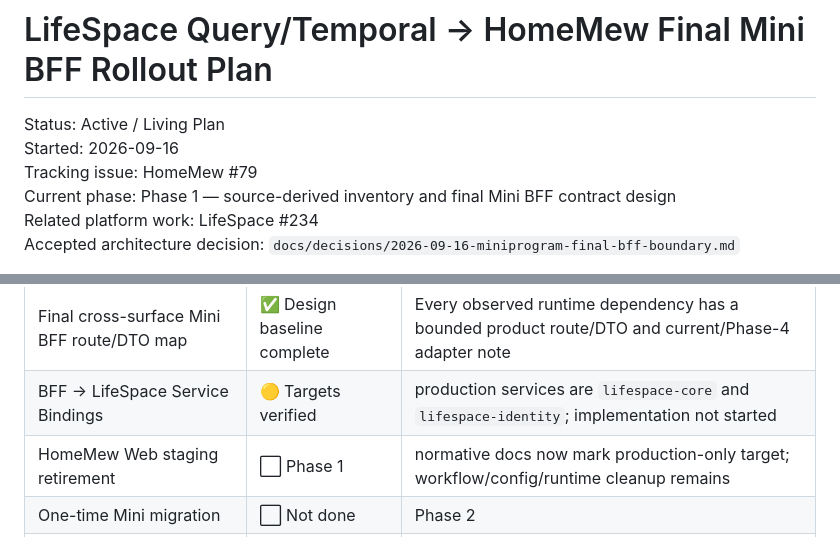
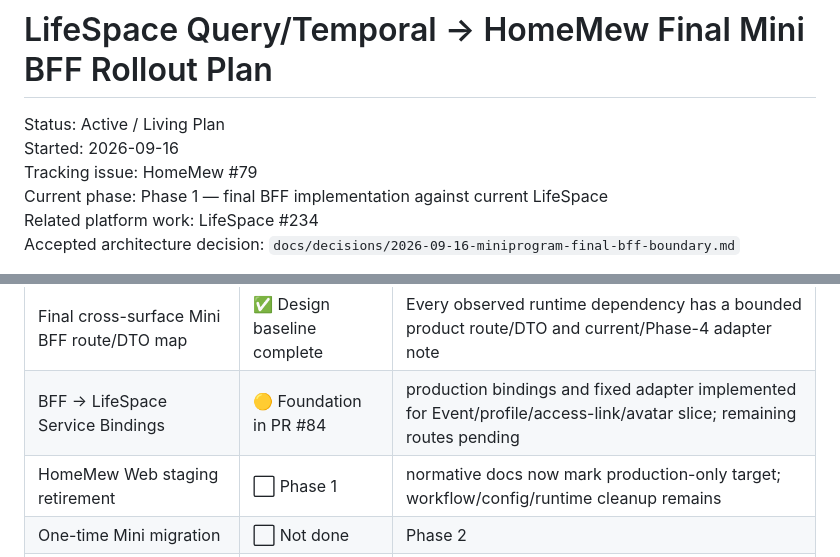
Before and after one commit to huangshirui/HomeMew, a Markdown page: docs/plans/2026-09-16-miniprogram-final-bff-rollout.md, 2 parts joined by grey strips. Rendered like a GitHub page.

```diff
--- a/docs/plans/2026-09-16-miniprogram-final-bff-rollout.md
+++ b/docs/plans/2026-09-16-miniprogram-final-bff-rollout.md
@@ -3,7 +3,7 @@
 Status: Active / Living Plan
 Started: 2026-09-16
 Tracking issue: HomeMew #79
-Current phase: Phase 1 — source-derived inventory and final Mini BFF contract design
+Current phase: Phase 1 — final BFF implementation against current LifeSpace
 Related platform work: LifeSpace #234
 Accepted architecture decision: `docs/decisions/2026-09-16-miniprogram-final-bff-boundary.md`
 
@@ -208,7 +208,7 @@ Last verified: 2026-09-16
 | HomeMew normative documentation alignment | ✅ Phase 0 complete | root/nested AGENTS, architecture/product rules, READMEs and historical decisions aligned in PR #82 |
 | Full Mini -> LifeSpace runtime call inventory | ✅ Complete | Source-derived inventory at `docs/plans/2026-09-16-miniprogram-runtime-call-inventory.md` |
 | Final cross-surface Mini BFF route/DTO map | ✅ Design baseline complete | Every observed runtime dependency has a bounded product route/DTO and current/Phase-4 adapter note |
-| BFF -> LifeSpace Service Bindings | 🟡 Targets verified | production services are `lifespace-core` and `lifespace-identity`; implementation not started |
+| BFF -> LifeSpace Service Bindings | 🟡 Foundation in PR #84 | production bindings and fixed adapter implemented for Event/profile/access-link/avatar slice; remaining routes pending |
 | HomeMew Web staging retirement | ⬜ Phase 1 | normative docs now mark production-only target; workflow/config/runtime cleanup remains |
 | One-time Mini migration | ⬜ Not done | Phase 2 |
 | WeChat review | ⬜ Not done | Phase 3 |
```
Also changed, not shown: other parts of docs/plans/2026-09-16-miniprogram-final-bff-rollout.md (+24 -11 lines).
